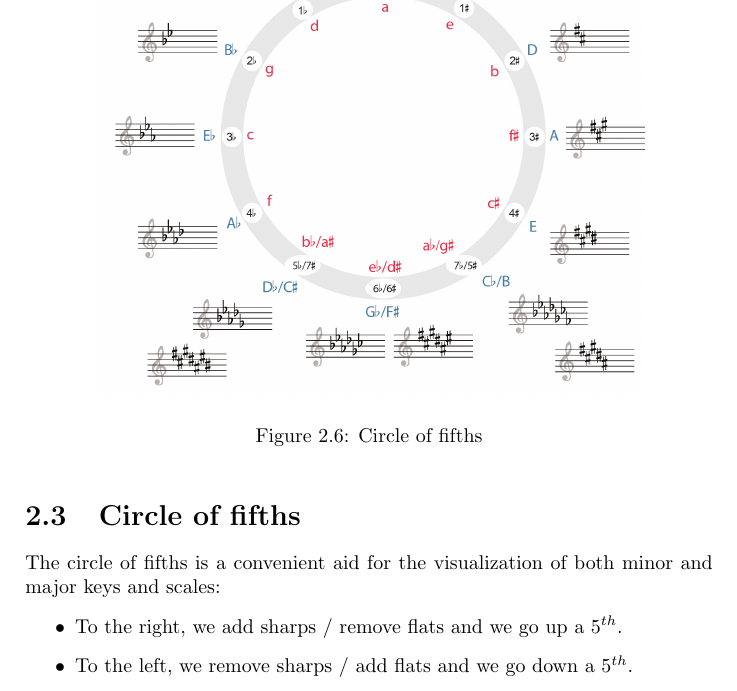
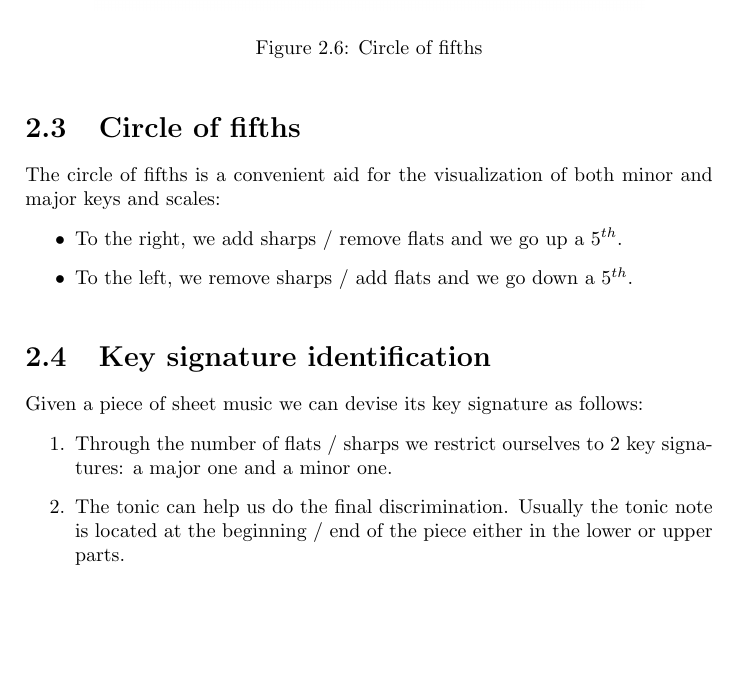
Before and after one commit to ivanrava/music-theory-notes, a LaTeX thesis (main.tex, which reads chapters/scales.tex): part of page 8 of 8, cut so that both start at the same text, the shorter picture padded with empty space. Compiled offline with pdfLaTeX.

Commit message:
Add key signature identification

```diff
--- a/chapters/scales.tex
+++ b/chapters/scales.tex
@@ -84,3 +84,10 @@ The circle of fifths is a convenient aid for the visualization of both minor and
         \caption{Circle of fifths}
     \end{center}
 \end{figure}
+
+\section{Key signature identification}
+Given a piece of sheet music we can devise its key signature as follows:
+\begin{enumerate}
+    \item Through the number of flats / sharps we restrict ourselves to 2 key signatures: a major one and a minor one.
+    \item The tonic can help us do the final discrimination. Usually the tonic note is located at the beginning / end of the piece either in the lower or upper parts.
+\end{enumerate}
```
Also changed, not shown: main.pdf.
